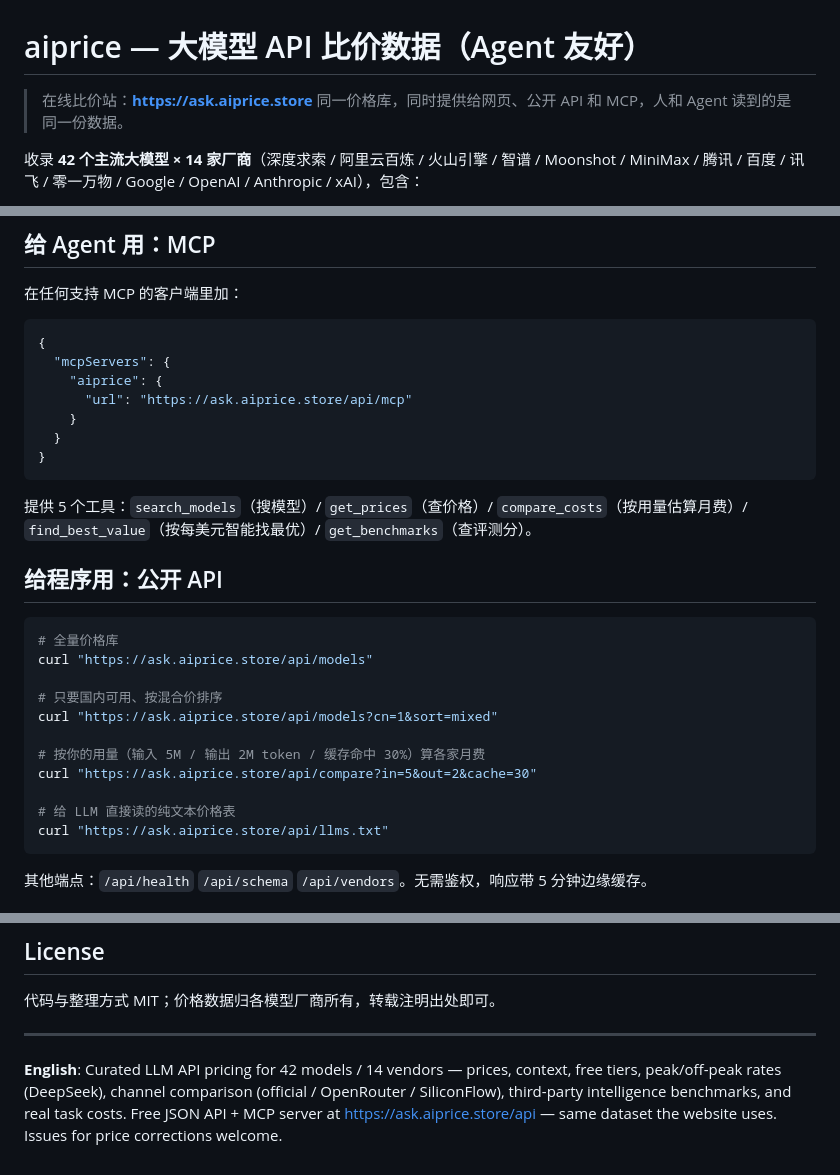
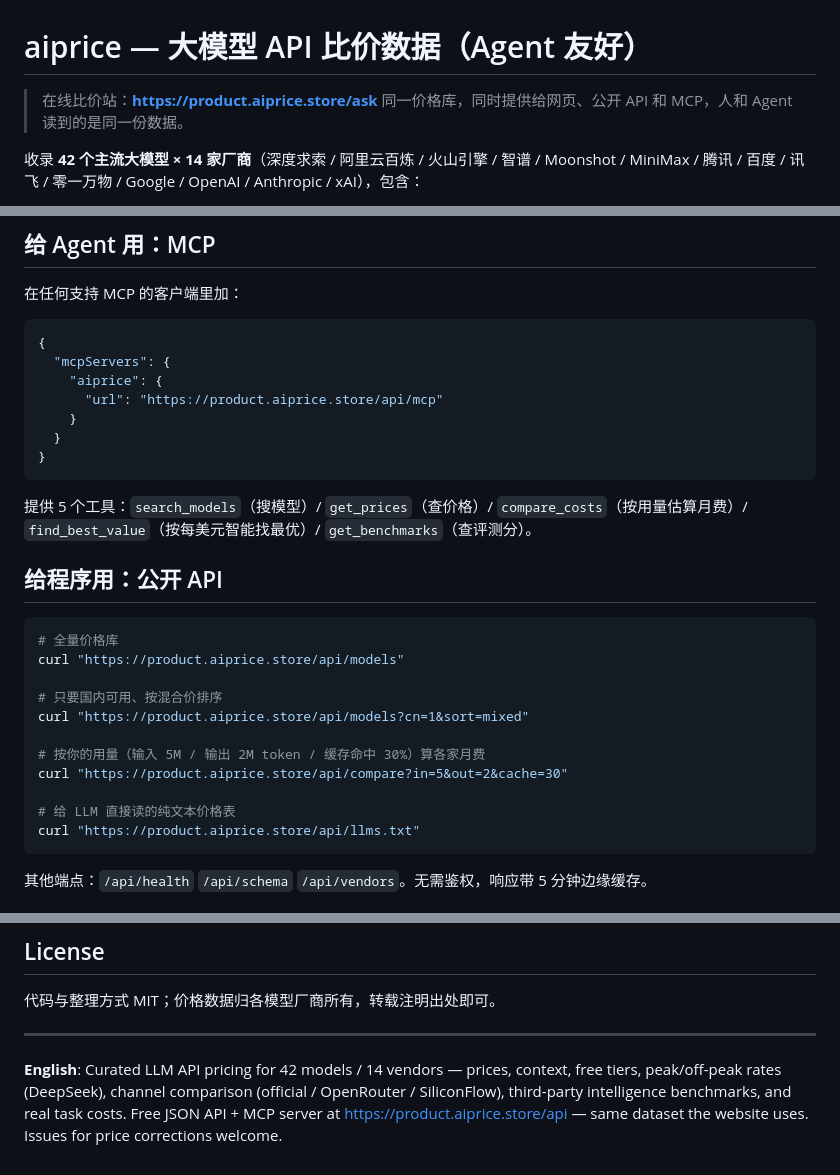
Before and after one commit to lin113311221/aiprice, a Markdown page: README.md, 3 parts joined by grey strips. Drawn GitHub-style.

Commit message:
域名迁移 ask.aiprice.store → product.aiprice.store（/ask 为比价站）

````diff
--- a/README.md
+++ b/README.md
@@ -1,6 +1,6 @@
 # aiprice — 大模型 API 比价数据（Agent 友好）
 
-> 在线比价站：**https://ask.aiprice.store**
+> 在线比价站：**https://product.aiprice.store/ask**
 > 同一价格库，同时提供给网页、公开 API 和 MCP，人和 Agent 读到的是同一份数据。
 
 收录 **42 个主流大模型 × 14 家厂商**（深度求索 / 阿里云百炼 / 火山引擎 / 智谱 / Moonshot / MiniMax / 腾讯 / 百度 / 讯飞 / 零一万物 / Google / OpenAI / Anthropic / xAI），包含：
@@ -19,7 +19,7 @@
 {
   "mcpServers": {
     "aiprice": {
-      "url": "https://ask.aiprice.store/api/mcp"
+      "url": "https://product.aiprice.store/api/mcp"
     }
   }
 }
@@ -31,16 +31,16 @@
 
 ```bash
 # 全量价格库
-curl "https://ask.aiprice.store/api/models"
+curl "https://product.aiprice.store/api/models"
 
 # 只要国内可用、按混合价排序
-curl "https://ask.aiprice.store/api/models?cn=1&sort=mixed"
+curl "https://product.aiprice.store/api/models?cn=1&sort=mixed"
 
 # 按你的用量（输入 5M / 输出 2M token / 缓存命中 30%）算各家月费
-curl "https://ask.aiprice.store/api/compare?in=5&out=2&cache=30"
+curl "https://product.aiprice.store/api/compare?in=5&out=2&cache=30"
 
 # 给 LLM 直接读的纯文本价格表
-curl "https://ask.aiprice.store/api/llms.txt"
+curl "https://product.aiprice.store/api/llms.txt"
 ```
 
 其他端点：`/api/health` `/api/schema` `/api/vendors`。无需鉴权，响应带 5 分钟边缘缓存。
@@ -67,4 +67,4 @@ curl "https://ask.aiprice.store/api/llms.txt"
 
 ---
 
-**English**: Curated LLM API pricing for 42 models / 14 vendors — prices, context, free tiers, peak/off-peak rates (DeepSeek), channel comparison (official / OpenRouter / SiliconFlow), third-party intelligence benchmarks, and real task costs. Free JSON API + MCP server at https://ask.aiprice.store/api — same dataset the website uses. Issues for price corrections welcome.
+**English**: Curated LLM API pricing for 42 models / 14 vendors — prices, context, free tiers, peak/off-peak rates (DeepSeek), channel comparison (official / OpenRouter / SiliconFlow), third-party intelligence benchmarks, and real task costs. Free JSON API + MCP server at https://product.aiprice.store/api — same dataset the website uses. Issues for price corrections welcome.
````
